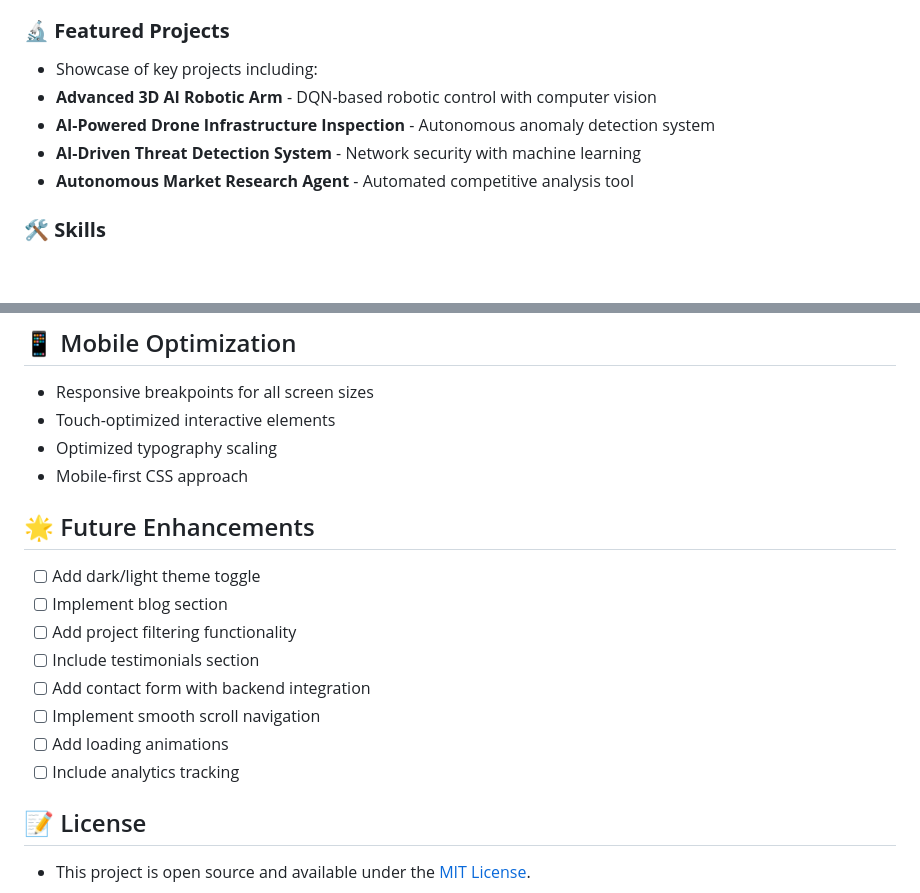
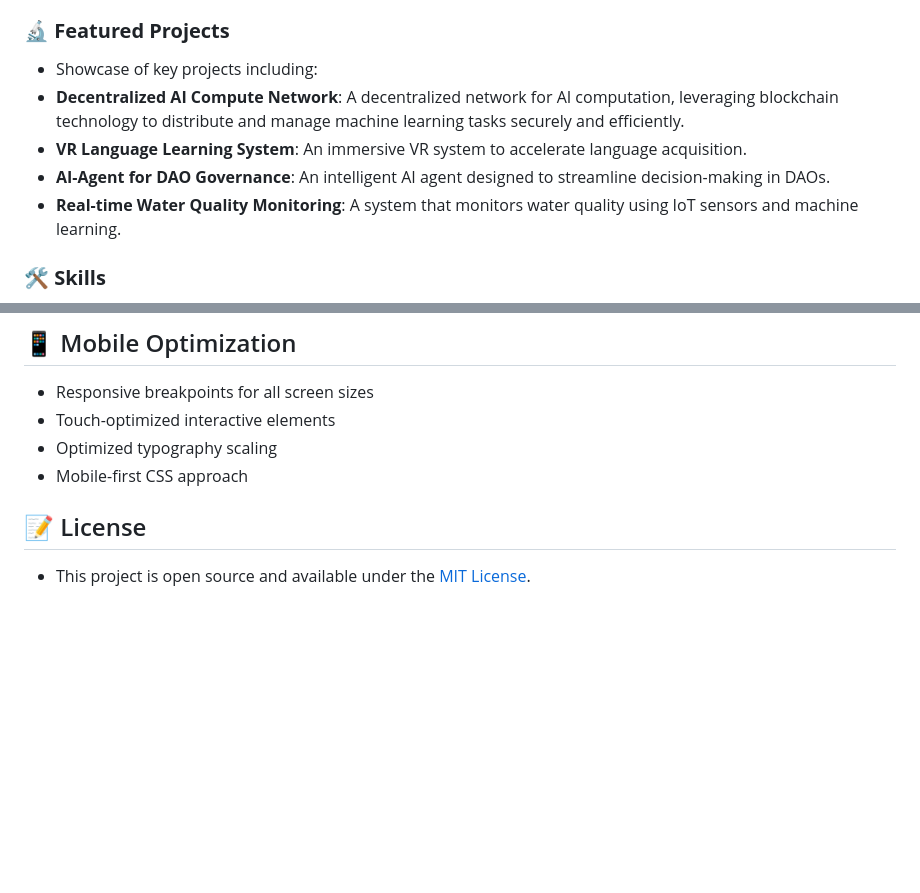
Before and after one commit to melisasvr/My-Portfolio, a Markdown page: README.md, 2 parts joined by grey strips. Rendered like a GitHub page; blank space fills up the shorter version.

```diff
--- a/README.md
+++ b/README.md
@@ -53,10 +53,10 @@ portfolio/
 
 ### 🔬 **Featured Projects**
 - Showcase of key projects including:
-- **Advanced 3D AI Robotic Arm** - DQN-based robotic control with computer vision
-- **AI-Powered Drone Infrastructure Inspection** - Autonomous anomaly detection system
-- **AI-Driven Threat Detection System** - Network security with machine learning
-- **Autonomous Market Research Agent** - Automated competitive analysis tool
+- **Decentralized AI Compute Network**: A decentralized network for AI computation, leveraging blockchain technology to distribute and manage machine learning tasks securely and efficiently.
+- **VR Language Learning System**: An immersive VR system to accelerate language acquisition.
+- **AI-Agent for DAO Governance**: An intelligent AI agent designed to streamline decision-making in DAOs.
+- **Real-time Water Quality Monitoring**: A system that monitors water quality using IoT sensors and machine learning.
 
 ### 🛠️ **Skills**
 - Comprehensive technical skills organized by category:
@@ -104,15 +104,6 @@ portfolio/
 - Optimized typography scaling
 - Mobile-first CSS approach
 
-## 🌟 Future Enhancements
-- [ ] Add dark/light theme toggle
-- [ ] Implement blog section
-- [ ] Add project filtering functionality
-- [ ] Include testimonials section
-- [ ] Add contact form with backend integration
-- [ ] Implement smooth scroll navigation
-- [ ] Add loading animations
-- [ ] Include analytics tracking
 
 ## 📝 License
 - This project is open source and available under the [MIT License](LICENSE).
```
